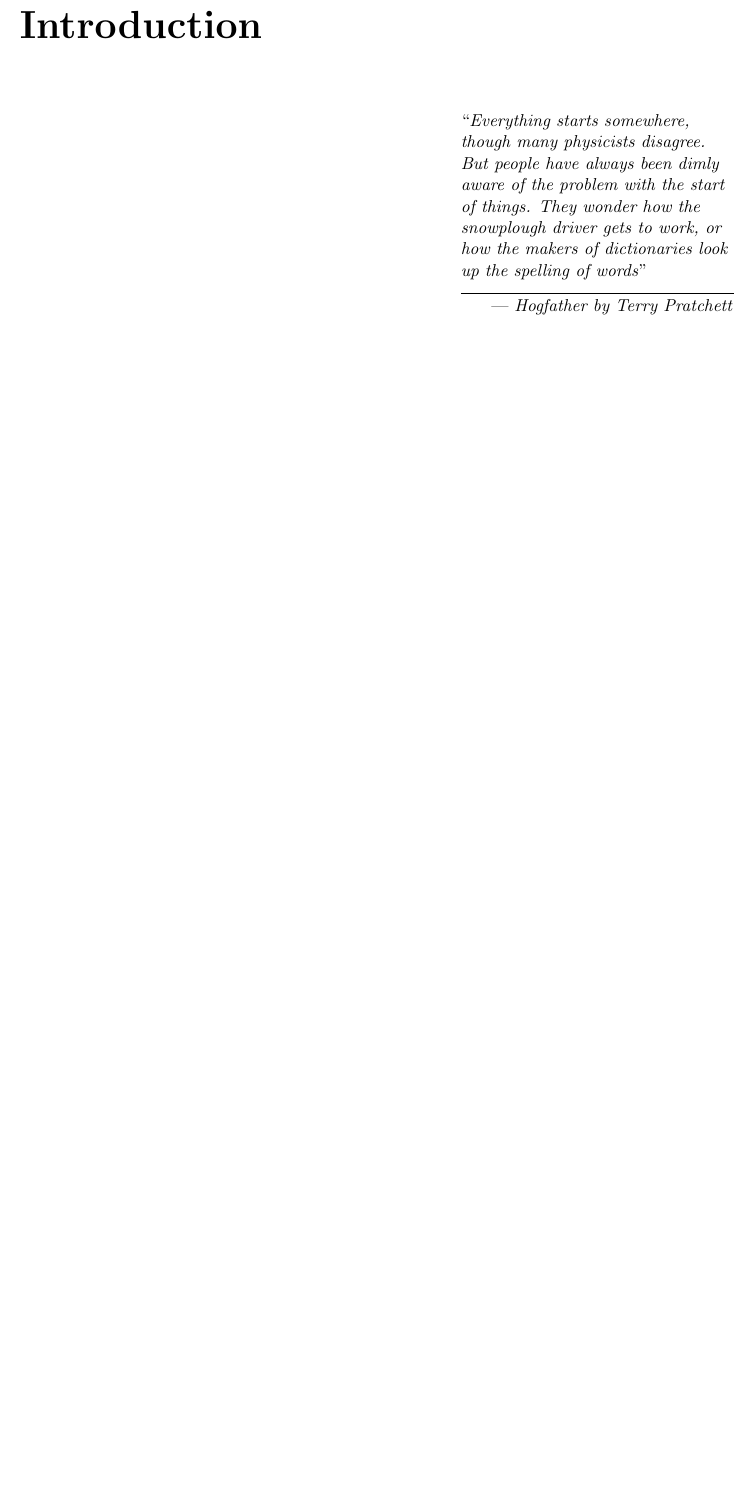
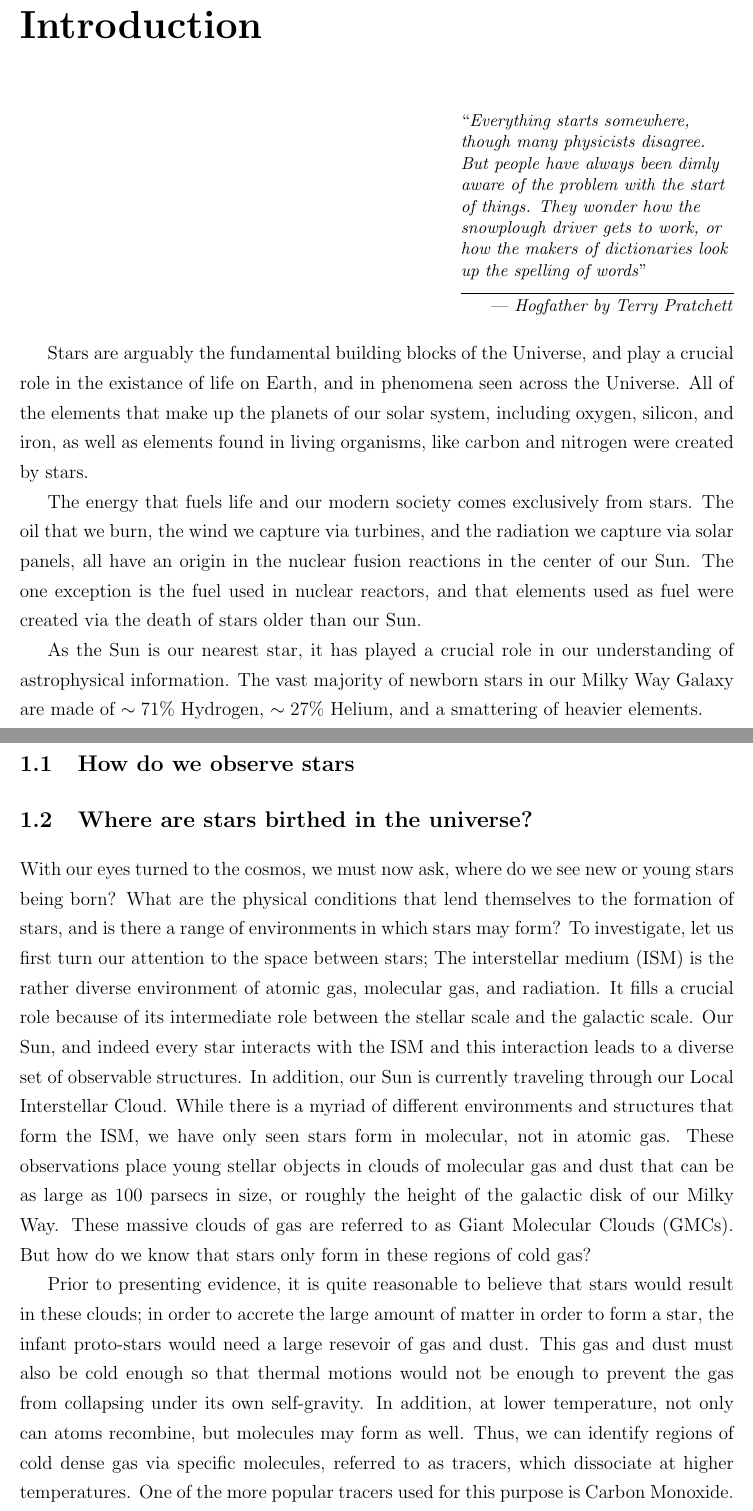
Before and after one commit to dwmurray/Dissertation, a LaTeX thesis (Introduction/introduction.tex): part of page 1 of 7 before the commit and two parts of pages 1 and 2 of 9 after it, the two joined at a grey line, cut so that both start at the same text, the shorter picture padded with empty space. Compiled offline with pdfLaTeX.

Commit message:
Skeleton of Introduction now in place.

```diff
--- a/Introduction/introduction.tex
+++ b/Introduction/introduction.tex
@@ -10,3 +10,47 @@
 \epigraph{``\emph{Everything starts somewhere, though many physicists disagree. But people have always been dimly aware of the problem with the start of things. They wonder how the snowplough driver gets to work, or how the makers of dictionaries look up the spelling of words}"}{--- \textit{Hogfather by Terry Pratchett}}
 
 \dblspace
+
+%Start close to home: our Sun provides all the energy that we have/use on Earth.
+Stars are arguably the fundamental building blocks of the Universe,
+and play a crucial role in the existance of life on Earth, and in phenomena seen across the Universe.
+All of the elements that make up the planets of our solar system, including oxygen, silicon, and iron, as well as elements found in living organisms, like carbon and nitrogen were created by stars.
+
+%\subsection{The energy that drives life on Earth}
+The energy that fuels life and our modern society comes exclusively from stars.
+The oil that we burn, the wind we capture via turbines,
+and the radiation we capture via solar panels, all have an origin in the nuclear fusion reactions in the center of our Sun.
+The one exception is the fuel used in nuclear reactors, and that elements used as fuel were created via the death of stars older than our Sun.
+
+%\subsection{What makes up a star?}
+As the Sun is our nearest star, it has played a crucial role in our understanding of astrophysical information.
+The vast majority of newborn stars in our Milky Way Galaxy are made of $\sim 71 \%$ Hydrogen, $\sim 27 \%$ Helium, and a smattering of heavier elements.
+
+
+\section{How do we observe stars}
+
+
+
+
+
+\section{Where are stars birthed in the universe?}
+With our eyes turned to the cosmos, we must now ask, where do we see new or young stars being born?
+What are the physical conditions that lend themselves to the formation of stars,
+and is there a range of environments in which stars may form?
+To investigate, let us first turn our attention to the space between stars;
+The interstellar medium (ISM) is the rather diverse environment of atomic gas, molecular gas, and radiation.
+It fills a crucial role because of its intermediate role between the stellar scale and the galactic scale.
+Our Sun, and indeed every star interacts with the ISM and this interaction leads to a diverse set of observable structures.
+In addition, our Sun is currently traveling through our Local Interstellar Cloud.
+While there is a myriad of different environments and structures that form the ISM, we have only seen stars form in molecular, not in atomic gas.
+These observations place young stellar objects in clouds of molecular gas and dust that can be
+as large as 100 parsecs in size, or roughly the height of the galactic disk of our Milky Way.
+These massive clouds of gas are referred to as Giant Molecular Clouds (GMCs).
+But how do we know that stars only form in these regions of cold gas?
+
+Prior to presenting evidence, it is quite reasonable to believe that stars would result in these clouds; in order to accrete the large amount of matter in order to form a star,
+the infant proto-stars would need a large resevoir of gas and dust.
+This gas and dust must also be cold enough so that thermal motions would not be enough to prevent the gas from collapsing under its own self-gravity.
+In addition, at lower temperature, not only can atoms recombine, but molecules may form as well.
+Thus, we can identify regions of cold dense gas via specific molecules, referred to as tracers, which dissociate at higher temperatures.
+One of the more popular tracers used for this purpose is Carbon Monoxide.
```
Also changed, not shown: Introduction/introduction.tex (27 more changed lines).
